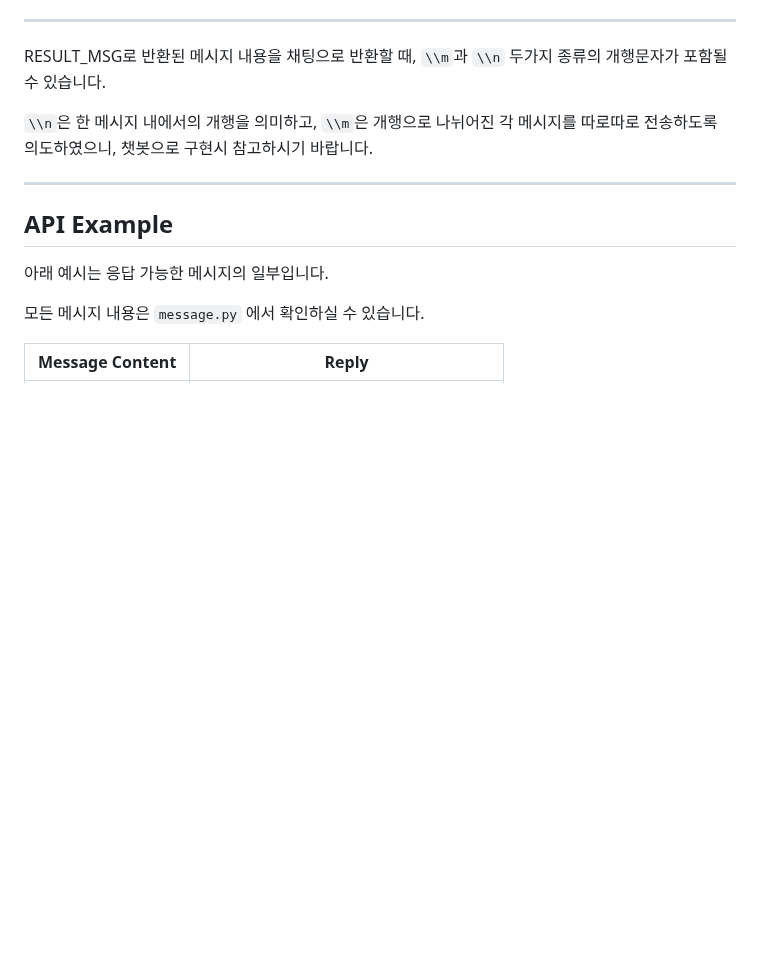
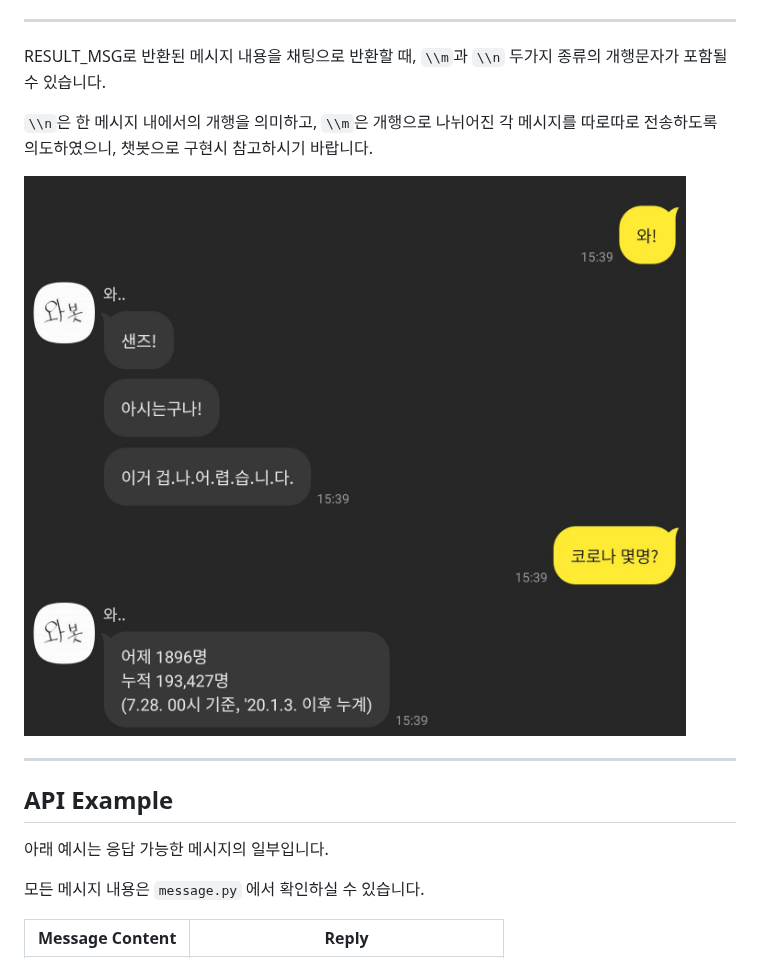
Before and after one commit to yymin1022/Wa_API, a Markdown page: README_ko.md, the part around the change. GitHub-like rendering; pictures changed too: README_IMG/WaSans.jpg (added); blank space fills up the shorter version.

Commit message:
Update README_ko.md : Add Message LineBreaking Information

````diff
--- a/README_ko.md
+++ b/README_ko.md
@@ -104,6 +104,8 @@
 
 ```\\n```은 한 메시지 내에서의 개행을 의미하고, ```\\m```은 개행으로 나뉘어진 각 메시지를 따로따로 전송하도록 의도하였으니, 챗봇으로 구현시 참고하시기 바랍니다.
 
+<img src="/README_IMG/WaSans.jpg" style="width: 50%;" />
+
 ---
 
 ## API Example
````
